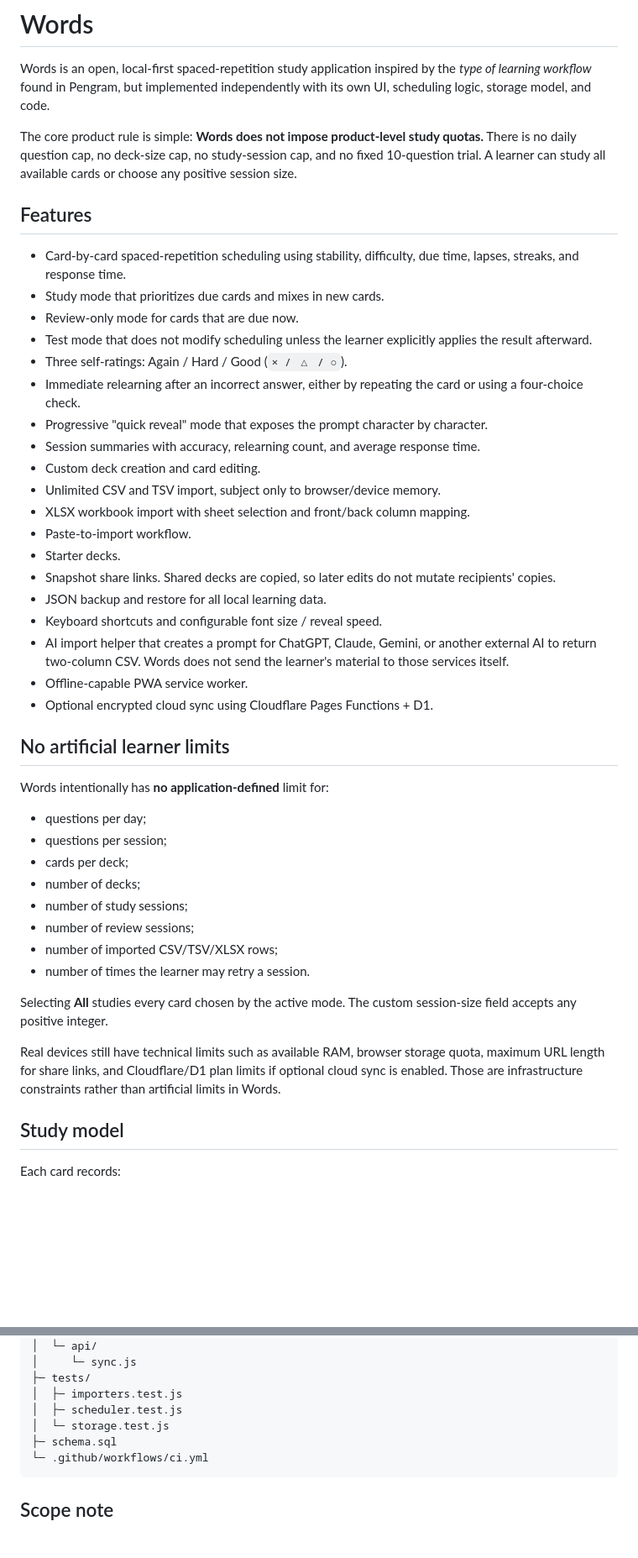
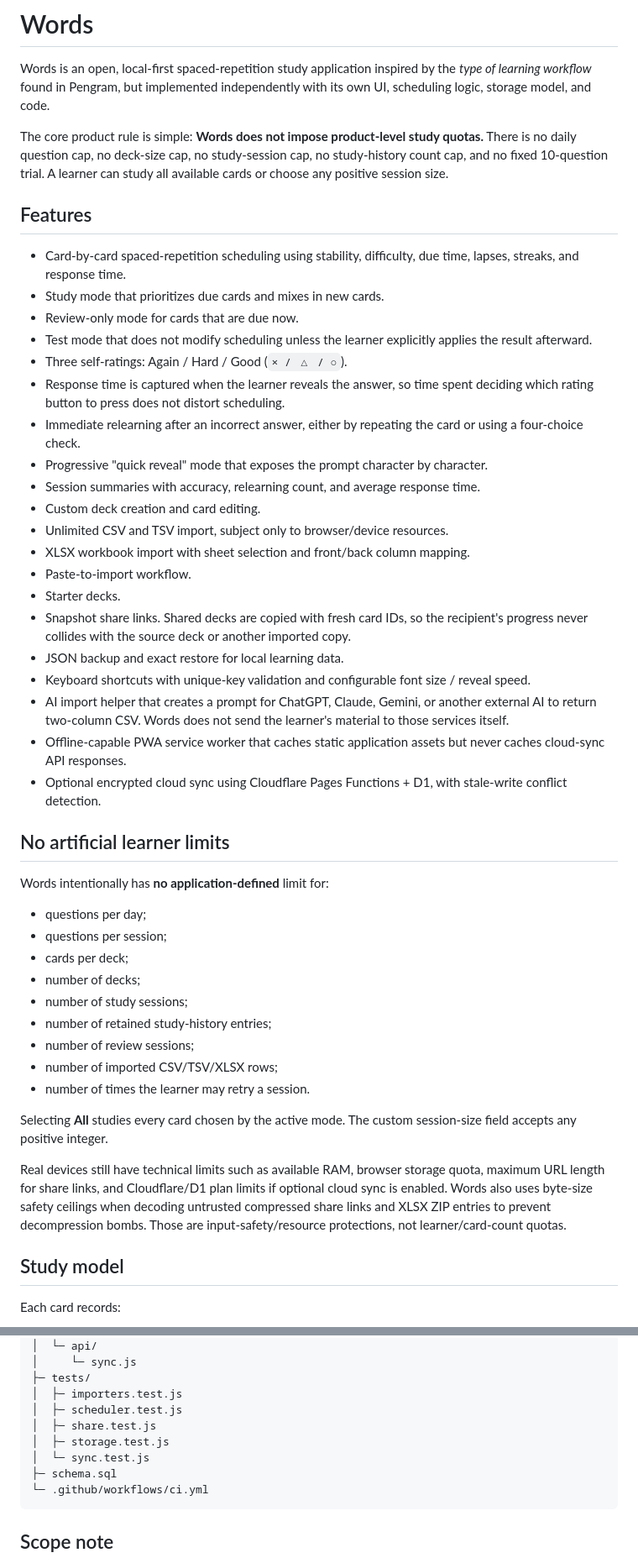
Before and after one commit to SagaK-dev/Words, a Markdown page: README.md, 2 parts joined by grey strips. Shown at 84% size. Drawn GitHub-style; blank space fills up the shorter version.

Commit message:
Document review hardening and sync conflict protection

````diff
--- a/README.md
+++ b/README.md
@@ -2,7 +2,7 @@
 
 Words is an open, local-first spaced-repetition study application inspired by the *type of learning workflow* found in Pengram, but implemented independently with its own UI, scheduling logic, storage model, and code.
 
-The core product rule is simple: **Words does not impose product-level study quotas.** There is no daily question cap, no deck-size cap, no study-session cap, and no fixed 10-question trial. A learner can study all available cards or choose any positive session size.
+The core product rule is simple: **Words does not impose product-level study quotas.** There is no daily question cap, no deck-size cap, no study-session cap, no study-history count cap, and no fixed 10-question trial. A learner can study all available cards or choose any positive session size.
 
 ## Features
 
@@ -11,20 +11,21 @@ The core product rule is simple: **Words does not impose product-level study quo
 - Review-only mode for cards that are due now.
 - Test mode that does not modify scheduling unless the learner explicitly applies the result afterward.
 - Three self-ratings: Again / Hard / Good (`× / △ / ○`).
+- Response time is captured when the learner reveals the answer, so time spent deciding which rating button to press does not distort scheduling.
 - Immediate relearning after an incorrect answer, either by repeating the card or using a four-choice check.
 - Progressive "quick reveal" mode that exposes the prompt character by character.
 - Session summaries with accuracy, relearning count, and average response time.
 - Custom deck creation and card editing.
-- Unlimited CSV and TSV import, subject only to browser/device memory.
+- Unlimited CSV and TSV import, subject only to browser/device resources.
 - XLSX workbook import with sheet selection and front/back column mapping.
 - Paste-to-import workflow.
 - Starter decks.
-- Snapshot share links. Shared decks are copied, so later edits do not mutate recipients' copies.
-- JSON backup and restore for all local learning data.
-- Keyboard shortcuts and configurable font size / reveal speed.
+- Snapshot share links. Shared decks are copied with fresh card IDs, so the recipient's progress never collides with the source deck or another imported copy.
+- JSON backup and exact restore for local learning data.
+- Keyboard shortcuts with unique-key validation and configurable font size / reveal speed.
 - AI import helper that creates a prompt for ChatGPT, Claude, Gemini, or another external AI to return two-column CSV. Words does not send the learner's material to those services itself.
-- Offline-capable PWA service worker.
-- Optional encrypted cloud sync using Cloudflare Pages Functions + D1.
+- Offline-capable PWA service worker that caches static application assets but never caches cloud-sync API responses.
+- Optional encrypted cloud sync using Cloudflare Pages Functions + D1, with stale-write conflict detection.
 
 ## No artificial learner limits
 
@@ -35,13 +36,14 @@ Words intentionally has **no application-defined** limit for:
 - cards per deck;
 - number of decks;
 - number of study sessions;
+- number of retained study-history entries;
 - number of review sessions;
 - number of imported CSV/TSV/XLSX rows;
 - number of times the learner may retry a session.
 
 Selecting **All** studies every card chosen by the active mode. The custom session-size field accepts any positive integer.
 
-Real devices still have technical limits such as available RAM, browser storage quota, maximum URL length for share links, and Cloudflare/D1 plan limits if optional cloud sync is enabled. Those are infrastructure constraints rather than artificial limits in Words.
+Real devices still have technical limits such as available RAM, browser storage quota, maximum URL length for share links, and Cloudflare/D1 plan limits if optional cloud sync is enabled. Words also uses byte-size safety ceilings when decoding untrusted compressed share links and XLSX ZIP entries to prevent decompression bombs. Those are input-safety/resource protections, not learner/card-count quotas.
 
 ## Study model
 
@@ -143,7 +159,9 @@ Words/
 ├─ tests/
 │  ├─ importers.test.js
 │  ├─ scheduler.test.js
-│  └─ storage.test.js
+│  ├─ share.test.js
+│  ├─ storage.test.js
+│  └─ sync.test.js
 ├─ schema.sql
 └─ .github/workflows/ci.yml
 ```
````
Also changed, not shown: other parts of README.md (+17 -3 lines).
